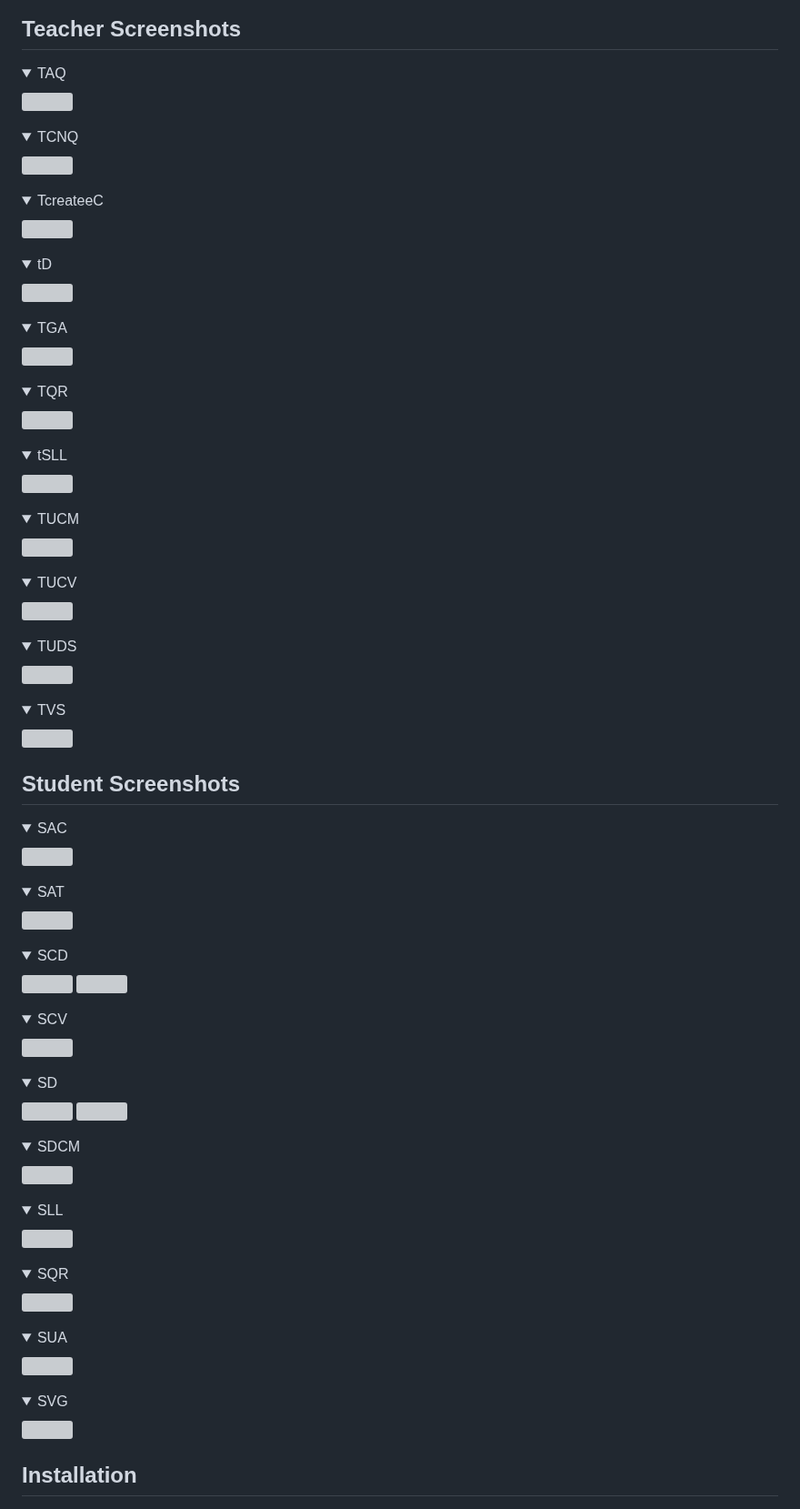
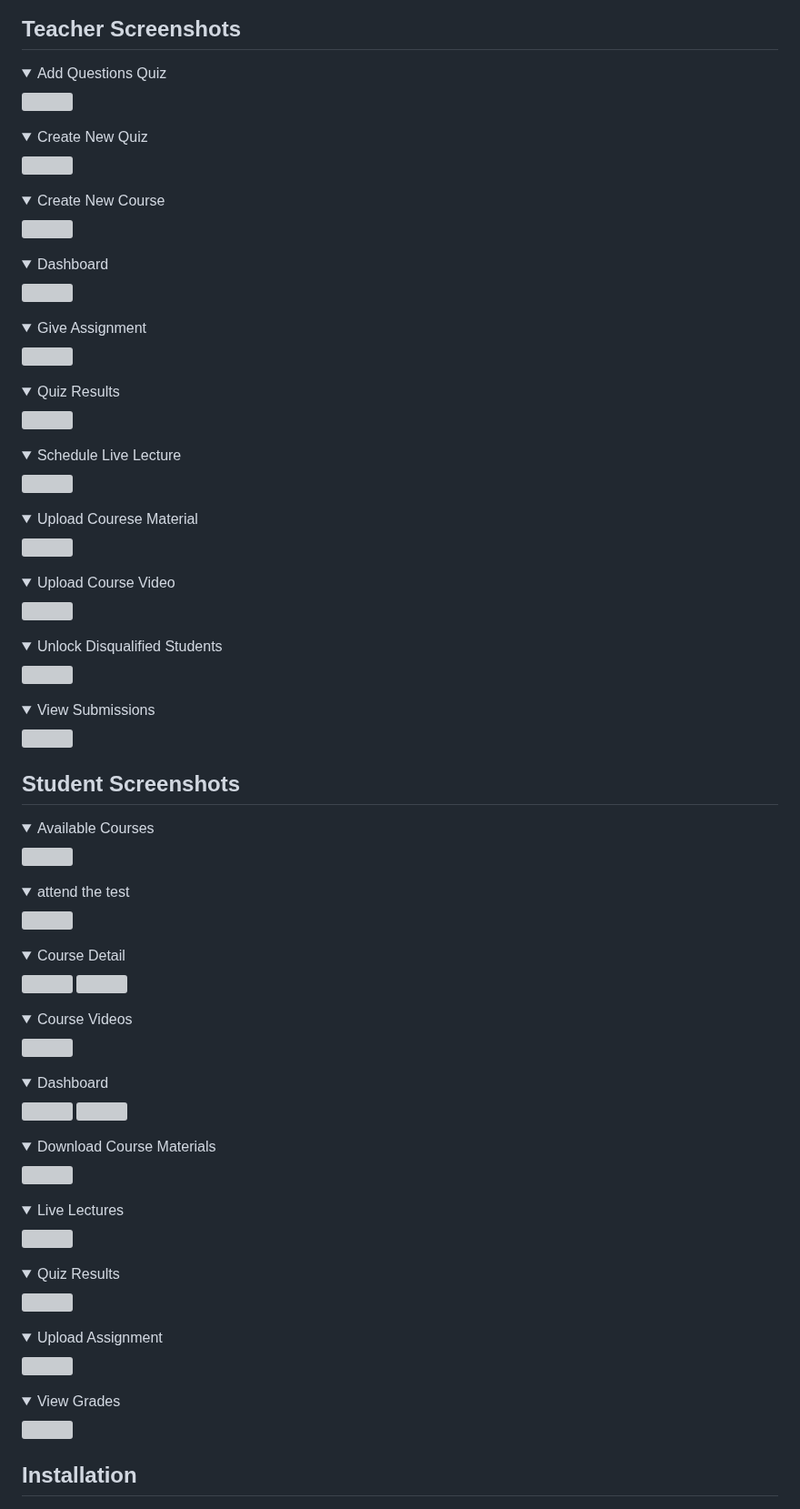
Before and after one commit to KrishP08/OSC_php, a Markdown page: README.md, the part around one of its changes. Shown at 91% size. GitHub-like rendering; folded sections open; grey boxes are pictures that could not be loaded.

```diff
--- a/README.md
+++ b/README.md
@@ -42,110 +42,110 @@
 
 ## Teacher Screenshots
 <details>
-  <summary>TAQ</summary>
+  <summary>Add Questions Quiz</summary>
   <img src="Screenshort/teacher/TAQ.png" width="600">
 </details>
 
 <details>
-  <summary>TCNQ</summary>
+  <summary>Create New Quiz</summary>
   <img src="Screenshort/teacher/TCNQ.png" width="600">
 </details>
 
 <details>
-  <summary>TcreateeC</summary>
+  <summary>Create New Course</summary>
   <img src="Screenshort/teacher/TcreateeC.png" width="600">
 </details>
 
 <details>
-  <summary>tD</summary>
+  <summary>Dashboard</summary>
   <img src="Screenshort/teacher/tD.png" width="600">
 </details>
 
 <details>
-  <summary>TGA</summary>
+  <summary>Give Assignment</summary>
   <img src="Screenshort/teacher/TGA.png" width="600">
 </details>
 
 <details>
-  <summary>TQR</summary>
+  <summary>Quiz Results</summary>
   <img src="Screenshort/teacher/TQR.png" width="600">
 </details>
 
 <details>
-  <summary>tSLL</summary>
+  <summary>Schedule Live Lecture</summary>
   <img src="Screenshort/teacher/tSLL.png" width="600">
 </details>
 
 <details>
-  <summary>TUCM</summary>
+  <summary>Upload Courese Material</summary>
   <img src="Screenshort/teacher/TUCM.png" width="600">
 </details>
 
 <details>
-  <summary>TUCV</summary>
+  <summary>Upload Course Video</summary>
   <img src="Screenshort/teacher/TUCV.png" width="600">
 </details>
 
 <details>
-  <summary>TUDS</summary>
+  <summary>Unlock Disqualified Students</summary>
   <img src="Screenshort/teacher/TUDS.png" width="600">
 </details>
 
 <details>
-  <summary>TVS</summary>
+  <summary>View Submissions</summary>
   <img src="Screenshort/teacher/TVS.png" width="600">
 </details>
 
 ## Student Screenshots
 <details>
-  <summary>SAC</summary>
+  <summary>Available Courses</summary>
   <img src="Screenshort/student/SAC.png" width="600">
 </details>
 
 <details>
-  <summary>SAT</summary>
+  <summary>attend the test</summary>
   <img src="Screenshort/student/SAT.png" width="600">
 </details>
 
 <details>
-  <summary>SCD</summary>
+  <summary>Course Detail</summary>
   <img src="Screenshort/student/SCD1.png" width="600">
   <img src="Screenshort/student/SCD2.png" width="600">
 </details>
 
 <details>
-  <summary>SCV</summary>
+  <summary>Course Videos</summary>
   <img src="Screenshort/student/SCV.png" width="600">
 </details>
 
 <details>
-  <summary>SD</summary>
+  <summary>Dashboard</summary>
   <img src="Screenshort/student/SD1.png" width="600">
   <img src="Screenshort/student/SD2.png" width="600">
 </details>
 
 <details>
-  <summary>SDCM</summary>
+  <summary>Download Course Materials</summary>
   <img src="Screenshort/student/SDCM.png" width="600">
 </details>
 
 <details>
-  <summary>SLL</summary>
+  <summary>Live Lectures</summary>
   <img src="Screenshort/student/SLL.png" width="600">
 </details>
 
 <details>
-  <summary>SQR</summary>
+  <summary>Quiz Results</summary>
   <img src="Screenshort/student/SQR.png" width="600">
 </details>
 
 <details>
-  <summary>SUA</summary>
+  <summary>Upload Assignment</summary>
   <img src="Screenshort/student/SUA.png" width="600">
 </details>
 
 <details>
-  <summary>SVG</summary>
+  <summary>View Grades</summary>
   <img src="Screenshort/student/SVG.png" width="600">
 </details>
 
```
Also changed, not shown: other parts of README.md (+1 -1 lines).
